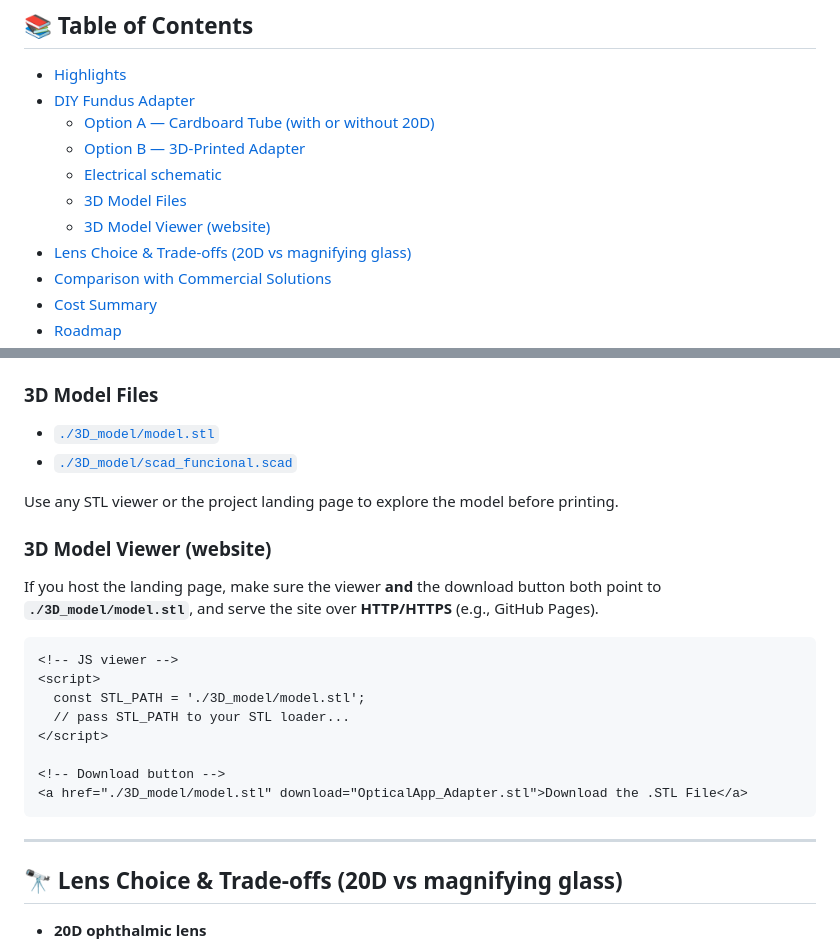
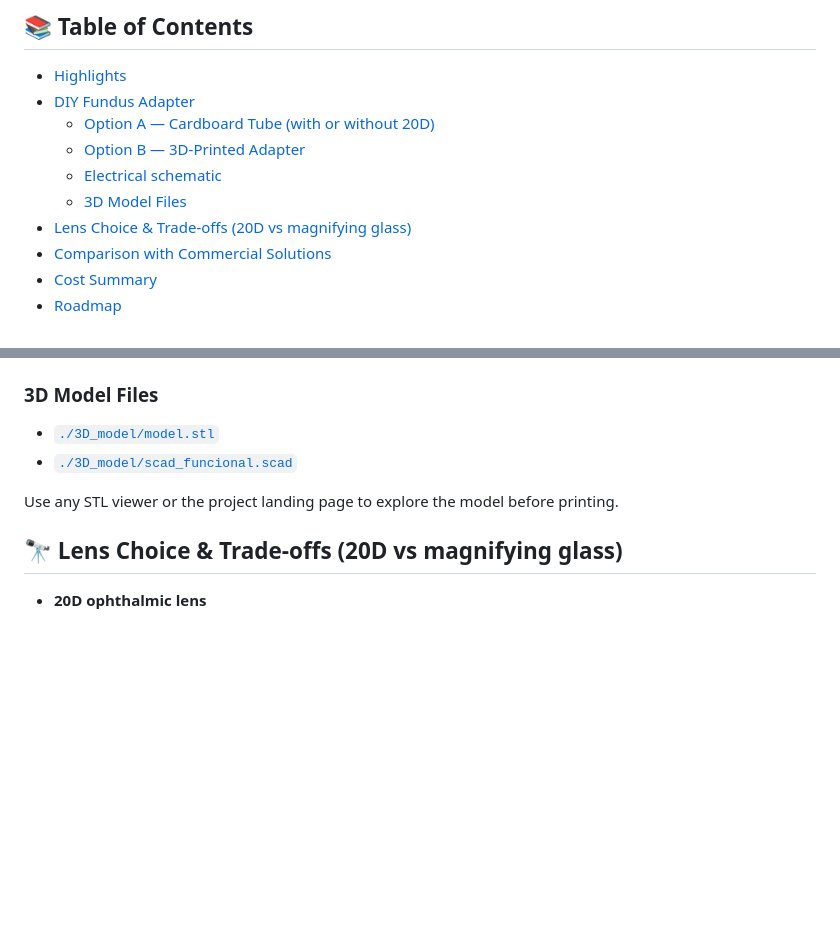
Before and after one commit to AlexPraxedes12/OpticalApp, a Markdown page: README.md, 2 parts joined by grey strips. Rendered like a GitHub page; blank space fills up the shorter version.

````diff
--- a/README.md
+++ b/README.md
@@ -40,7 +40,6 @@
   - [Option B — 3D‑Printed Adapter](#option-b--3d-printed-adapter)
   - [Electrical schematic](#electrical-schematic)
   - [3D Model Files](#3d-model-files)
-  - [3D Model Viewer (website)](#3d-model-viewer-website)
 - [Lens Choice & Trade‑offs (20D vs magnifying glass)](#lens-choice--trade-offs-20d-vs-magnifying-glass)
 - [Comparison with Commercial Solutions](#comparison-with-commercial-solutions)
 - [Cost Summary](#-cost-summary)
@@ -116,22 +115,6 @@ Capture fundus images using either a **cardboard tube adapter** or a **3D‑prin
 
 Use any STL viewer or the project landing page to explore the model before printing.
 
-### 3D Model Viewer (website)
-If you host the landing page, make sure the viewer **and** the download button both point to **`./3D_model/model.stl`**, and serve the site over **HTTP/HTTPS** (e.g., GitHub Pages).
-
-```html
-<!-- JS viewer -->
-<script>
-  const STL_PATH = './3D_model/model.stl';
-  // pass STL_PATH to your STL loader...
-</script>
-
-<!-- Download button -->
-<a href="./3D_model/model.stl" download="OpticalApp_Adapter.stl">Download the .STL File</a>
-```
-
----
-
 ## 🔭 Lens Choice & Trade‑offs (20D vs magnifying glass)
 
 - **20D ophthalmic lens**
````
